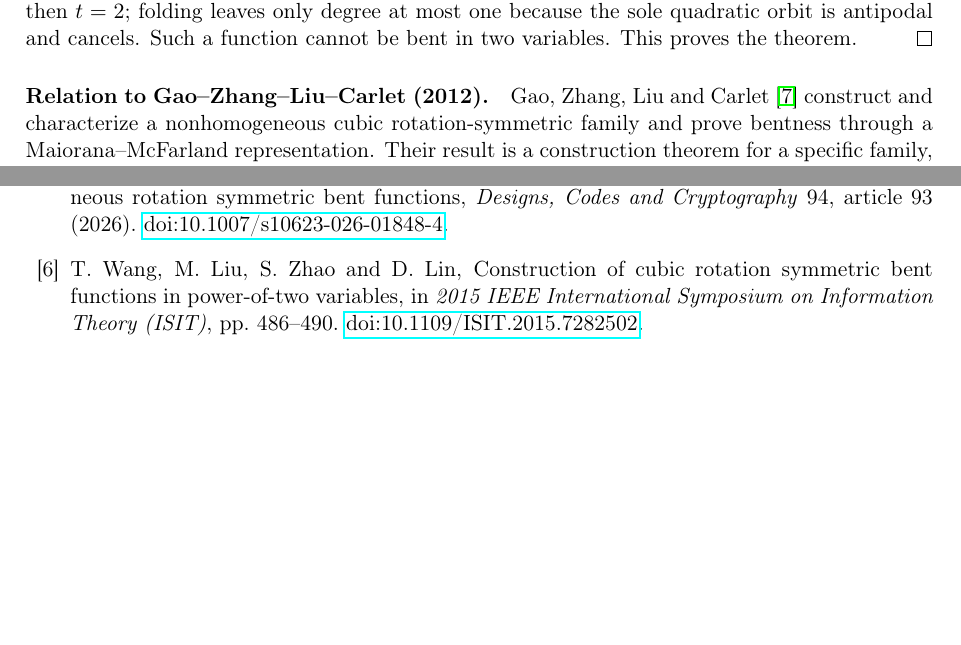
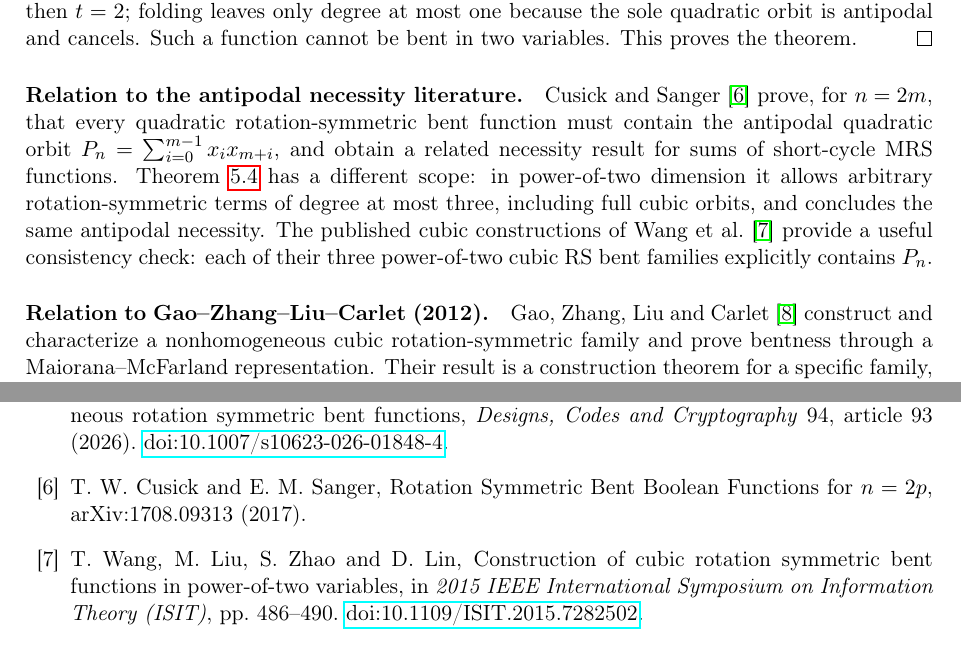
Before and after one commit to contatofilipevono-rgb/hrsbf-bent-verification, a LaTeX paper (paper_cubic_global_submission.tex): two parts of pages 7 and 8 of 8, joined at a grey line, cut so that both start at the same text, the shorter picture padded with empty space. Compiled offline with pdfLaTeX.

Commit message:
Position Antipodal Rule against Cusick-Sanger antecedent

```diff
--- a/paper_cubic_global_submission.tex
+++ b/paper_cubic_global_submission.tex
@@ -283,6 +283,9 @@ Lemma~\ref{lem:orbit} shows more specifically that the antipodal quadratic orbit
 If \(s\ge2\), Theorem~\ref{thm:antipodal} requires the antipodal orbit to be present in \(g\), a contradiction. If \(s=1\), then \(t=2\); folding leaves only degree at most one because the sole quadratic orbit is antipodal and cancels. Such a function cannot be bent in two variables. This proves the theorem.
 \end{proof}
 
+\paragraph{Relation to the antipodal necessity literature.}
+Cusick and Sanger~\cite{cusicksanger} prove, for \(n=2m\), that every quadratic rotation-symmetric bent function must contain the antipodal quadratic orbit \(P_n=\sum_{i=0}^{m-1}x_i x_{m+i}\), and obtain a related necessity result for sums of short-cycle MRS functions. Theorem~\ref{thm:antipodal} has a different scope: in power-of-two dimension it allows arbitrary rotation-symmetric terms of degree at most three, including full cubic orbits, and concludes the same antipodal necessity. The published cubic constructions of Wang et al.~\cite{wang2015} provide a useful consistency check: each of their three power-of-two cubic RS bent families explicitly contains \(P_n\).
+
 \paragraph{Relation to Gao--Zhang--Liu--Carlet (2012).}
 Gao, Zhang, Liu and Carlet~\cite{gao2012} construct and characterize a nonhomogeneous cubic rotation-symmetric family and prove bentness through a Maiorana--McFarland representation. Their result is a construction theorem for a specific family, not a nonexistence theorem for homogeneous cubics. Of particular relevance here, their family explicitly contains the antipodal quadratic term \(\sum_{i=0}^{m-1}x_i x_{m+i}\). Thus this published positive family is compatible with Theorem~\ref{thm:antipodal}: it illustrates that cubic rotation symmetry and bentness can coexist once the lower-degree antipodal component forbidden by homogeneous cubic folding is available.
 
@@ -300,6 +303,7 @@ Homogeneity is essential to the folding obstruction, not to the Antipodal Rule.
 \bibitem{zhang} X.~Zhang and G.~Gao, On the conjecture about the nonexistence of rotation symmetric bent functions (2013). \href{https://arxiv.org/abs/1303.2282}{arXiv:1303.2282}.
 \bibitem{cusick} T.~W.~Cusick and E.~M.~Sanger, Rotation symmetric bent Boolean functions for $n=2p$ (2017). \href{https://arxiv.org/abs/1708.09313}{arXiv:1708.09313}.
 \bibitem{sun} L.~Sun, Z.~Shi, J.~Liu and F.-W.~Fu, On the conjecture about the nonexistence of homogeneous rotation symmetric bent functions, \emph{Designs, Codes and Cryptography} 94, article 93 (2026). \href{https://doi.org/10.1007/s10623-026-01848-4}{doi:10.1007/s10623-026-01848-4}.
+\bibitem{cusicksanger} T.~W.~Cusick and E.~M.~Sanger, Rotation Symmetric Bent Boolean Functions for \(n=2p\), arXiv:1708.09313 (2017).
 \bibitem{wang2015} T.~Wang, M.~Liu, S.~Zhao and D.~Lin, Construction of cubic rotation symmetric bent functions in power-of-two variables, in \emph{2015 IEEE International Symposium on Information Theory (ISIT)}, pp.~486--490. \href{https://doi.org/10.1109/ISIT.2015.7282502}{doi:10.1109/ISIT.2015.7282502}.
 \bibitem{gao2012} G.~Gao, X.~Zhang, W.~Liu and C.~Carlet, Constructions of Quadratic and Cubic Rotation Symmetric Bent Functions, \emph{IEEE Transactions on Information Theory} 58(7) (2012), 4908--4913. \href{https://doi.org/10.1109/TIT.2012.2193377}{doi:10.1109/TIT.2012.2193377}.
 \bibitem{chircusick} A.~Chirvasitu and T.~W.~Cusick, Quadratic rotation symmetric Boolean functions, \emph{Discrete Applied Mathematics} 343 (2024), 91--105. \href{https://doi.org/10.1016/j.dam.2023.10.010}{doi:10.1016/j.dam.2023.10.010}.
```
